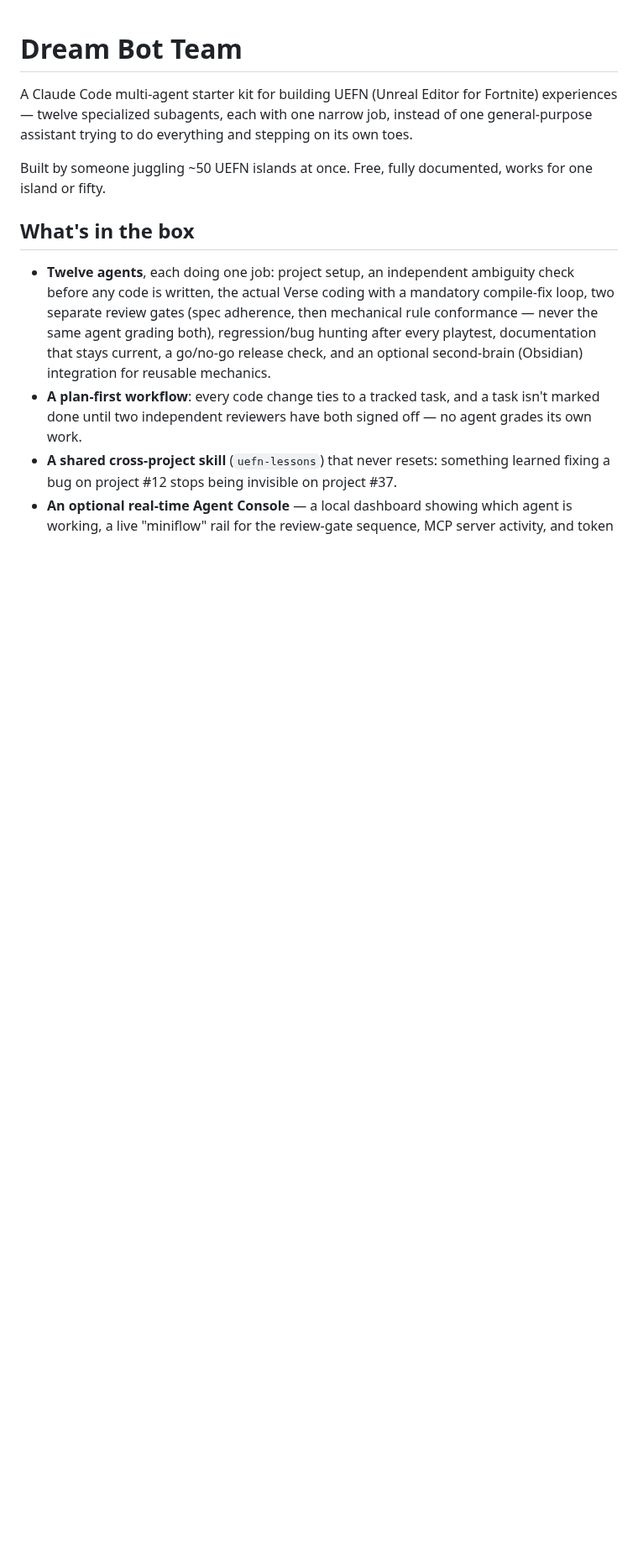
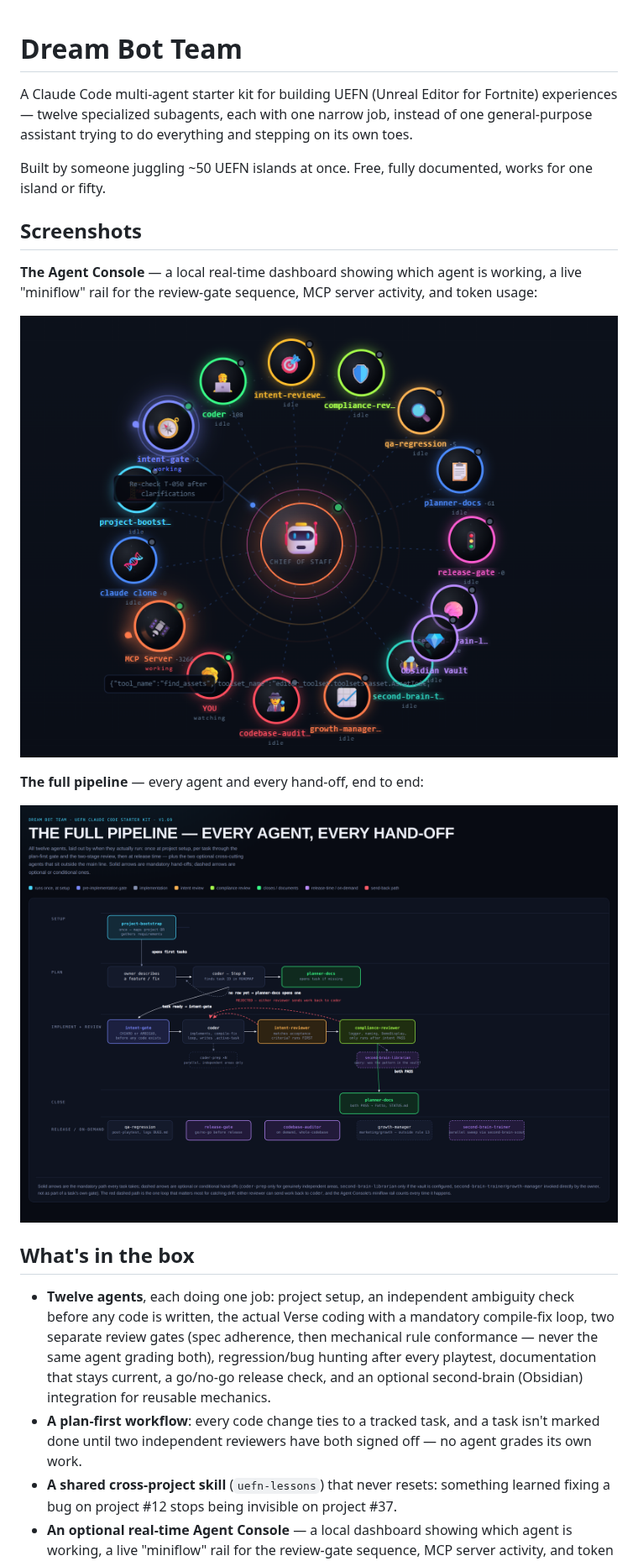
Before and after one commit to mimmo-the-root/UEFN-dream-bot-team, a Markdown page: README.md, the part around the change. Shown at 84% size. Drawn GitHub-style; pictures changed too: docs/images/agent-console.png (added), docs/images/pipeline-diagram.png (added); blank space fills up the shorter version.

Commit message:
Add screenshots: Agent Console and full pipeline diagram

```diff
--- a/README.md
+++ b/README.md
@@ -6,6 +6,17 @@ trying to do everything and stepping on its own toes.
 
 Built by someone juggling ~50 UEFN islands at once. Free, fully documented, works for one island or
 fifty.
+
+## Screenshots
+
+**The Agent Console** — a local real-time dashboard showing which agent is working, a live
+"miniflow" rail for the review-gate sequence, MCP server activity, and token usage:
+
+![Agent Console](docs/images/agent-console.png)
+
+**The full pipeline** — every agent and every hand-off, end to end:
+
+![Pipeline diagram](docs/images/pipeline-diagram.png)
 
 ## What's in the box
 
```
